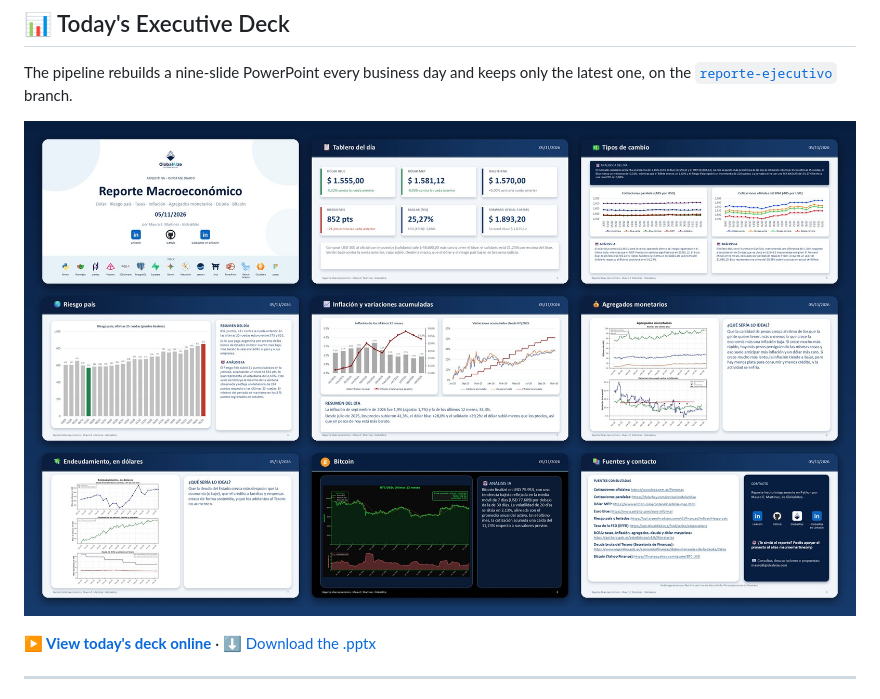
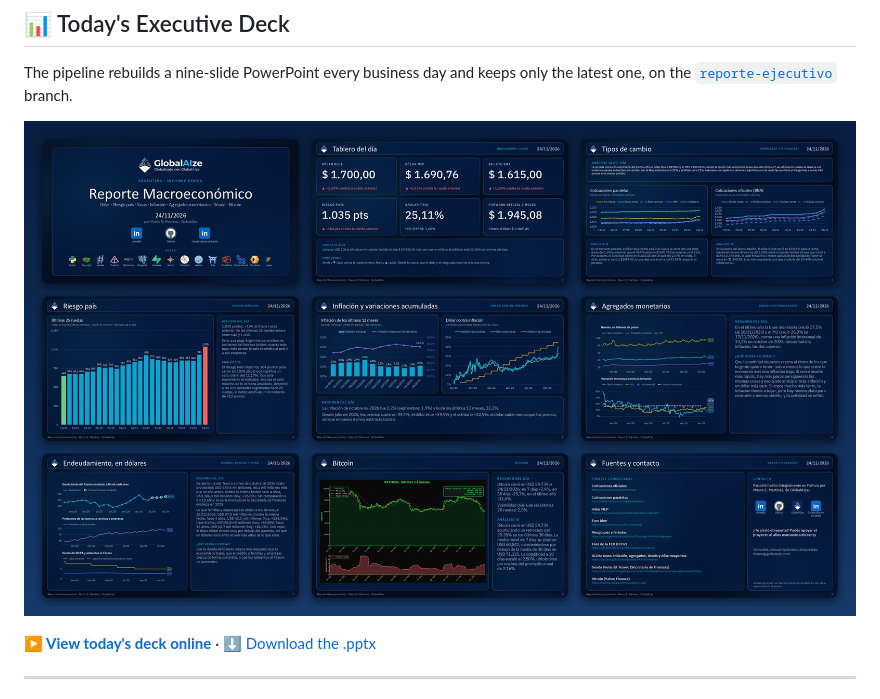
Before and after one commit to mauroemartinez/RPA-exchange-rate-scraping-automatic-mailing, a Markdown page: README.md, the part around the change. Drawn GitHub-style; pictures changed too: Assets/Presentacion-v2.jpg (added), Assets/Presentacion.jpg (deleted).

Commit message:
Deck preview rebuilt from the current blue deck (24/11), renamed so GitHub stops serving the cached one

```diff
--- a/README.md
+++ b/README.md
@@ -79,7 +79,7 @@ The pipeline rebuilds a nine-slide PowerPoint every business day and keeps only
 
 <p align="center">
   <a href="https://view.officeapps.live.com/op/view.aspx?src=https%3A%2F%2Fraw.githubusercontent.com%2Fmauroemartinez%2FRPA-exchange-rate-scraping-automatic-mailing%2Freporte-ejecutivo%2FReporte%2520Ejecutivo.pptx">
-    <img src="Assets/Presentacion.jpg" width="900" alt="Executive deck: the nine slides">
+    <img src="Assets/Presentacion-v2.jpg" width="900" alt="Executive deck: the nine slides">
   </a>
 </p>
 
```
Also changed, not shown: README.es.md (+1 -1 lines), 1 other file.
